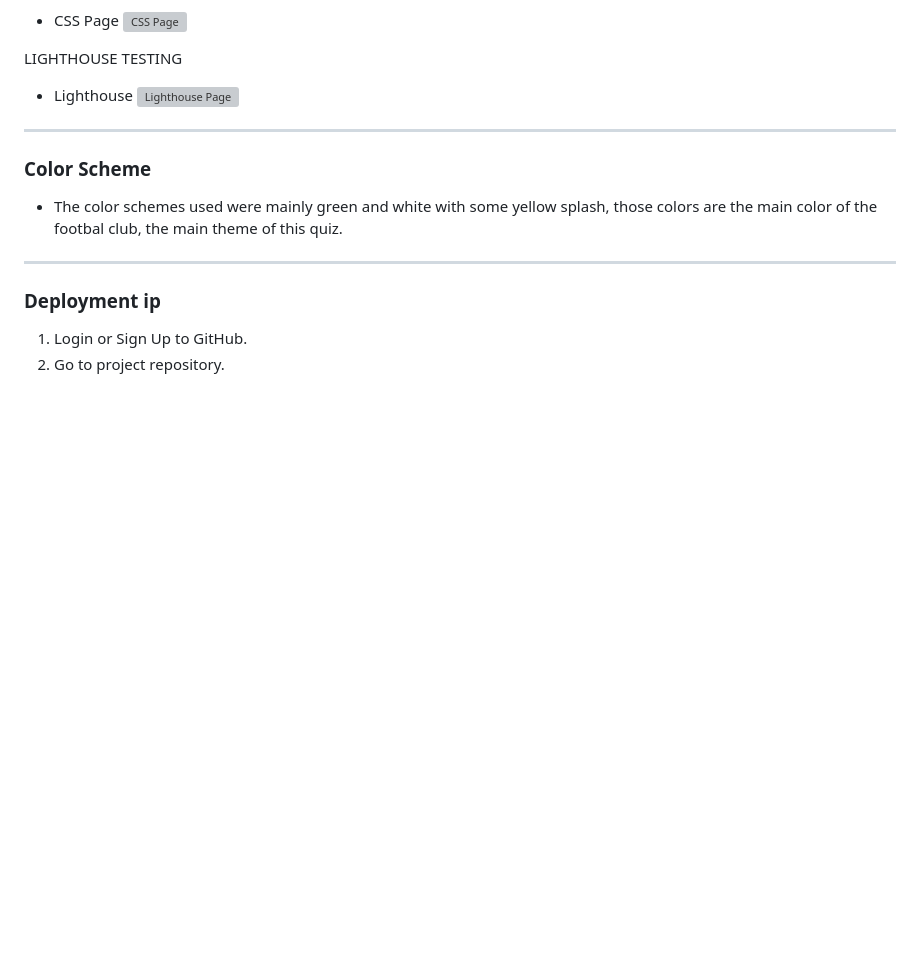
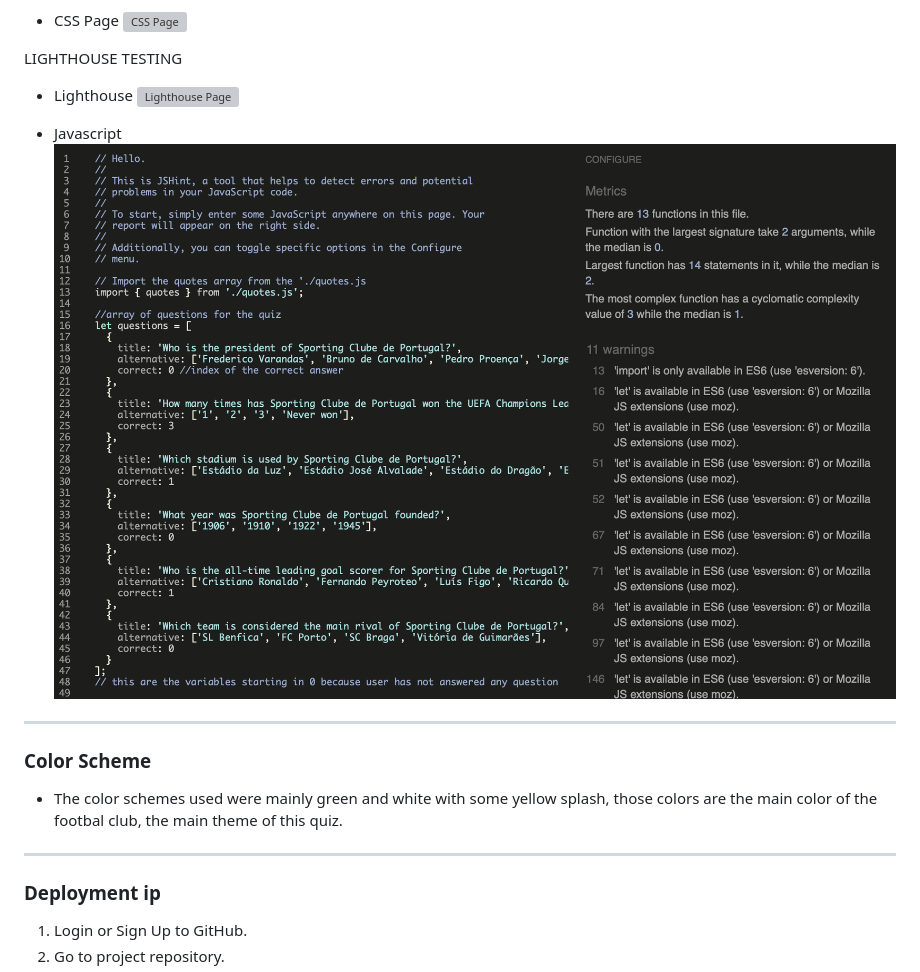
Before and after one commit to CVilares/quizJavascript, a Markdown page: README.md, the part around the change. GitHub-like rendering; pictures changed too: assets/images/javas.png (added); blank space fills up the shorter version; grey boxes are pictures that could not be loaded.

Commit message:
image with javascript validation add

```diff
--- a/README.md
+++ b/README.md
@@ -155,7 +155,8 @@ LIGHTHOUSE TESTING
   * Lighthouse
 ![Lighthouse Page](/assets/images/lhcheck.png)
 
-
+* Javascript
+![JavaScript Page](/assets/images/javas.png)
 - - -
 
 ### Color Scheme
```
